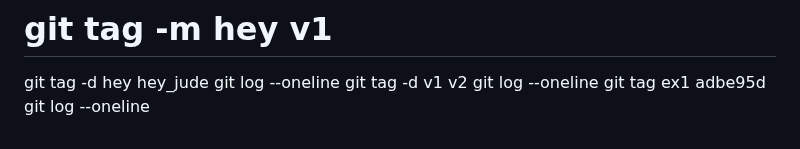
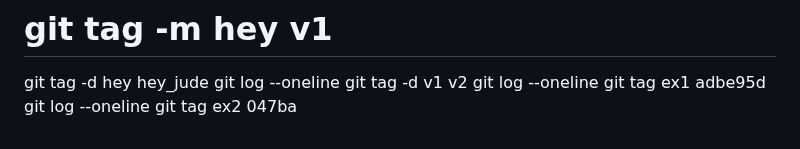
Before and after one commit to 4TUResearchData-Carpentries/workshop_notes, a Markdown page: Lesson1.md, the part around the change. Drawn GitHub-style.

Commit message:
gitautosync update 20

```diff
--- a/Lesson1.md
+++ b/Lesson1.md
@@ -293,3 +293,4 @@ git tag -d v1 v2
 git log --oneline
 git tag ex1 adbe95d
 git log --oneline
+git tag ex2 047ba
```
